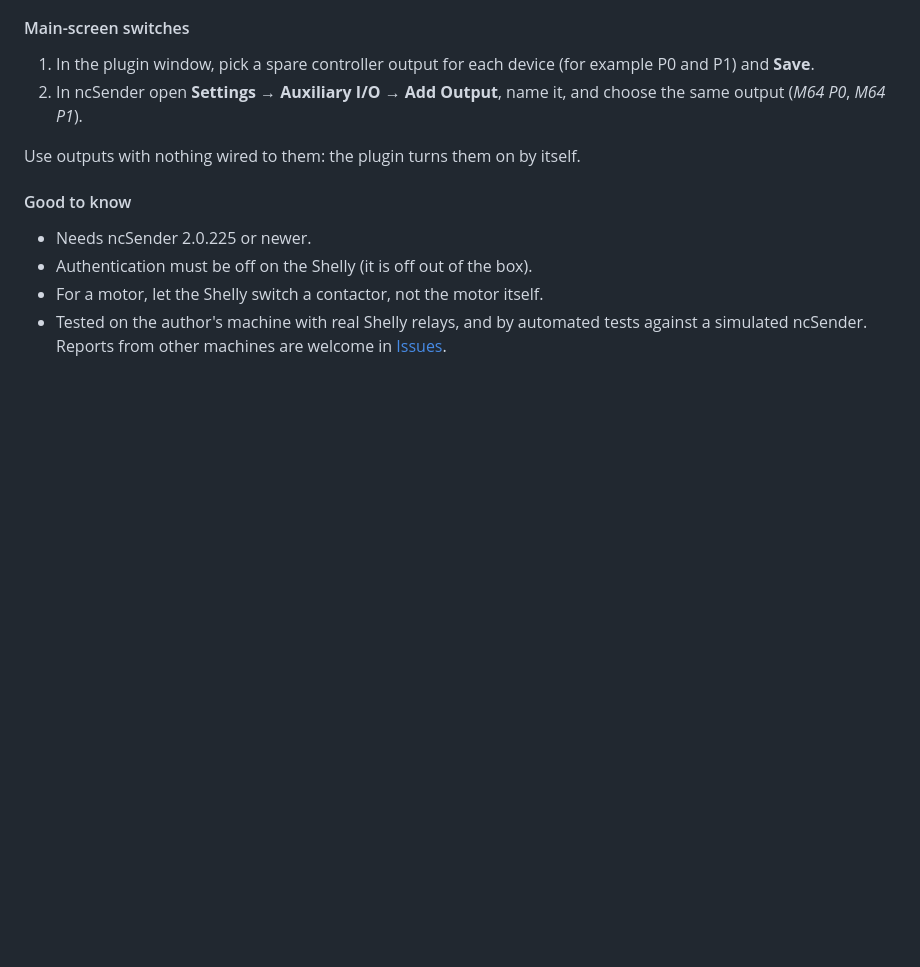
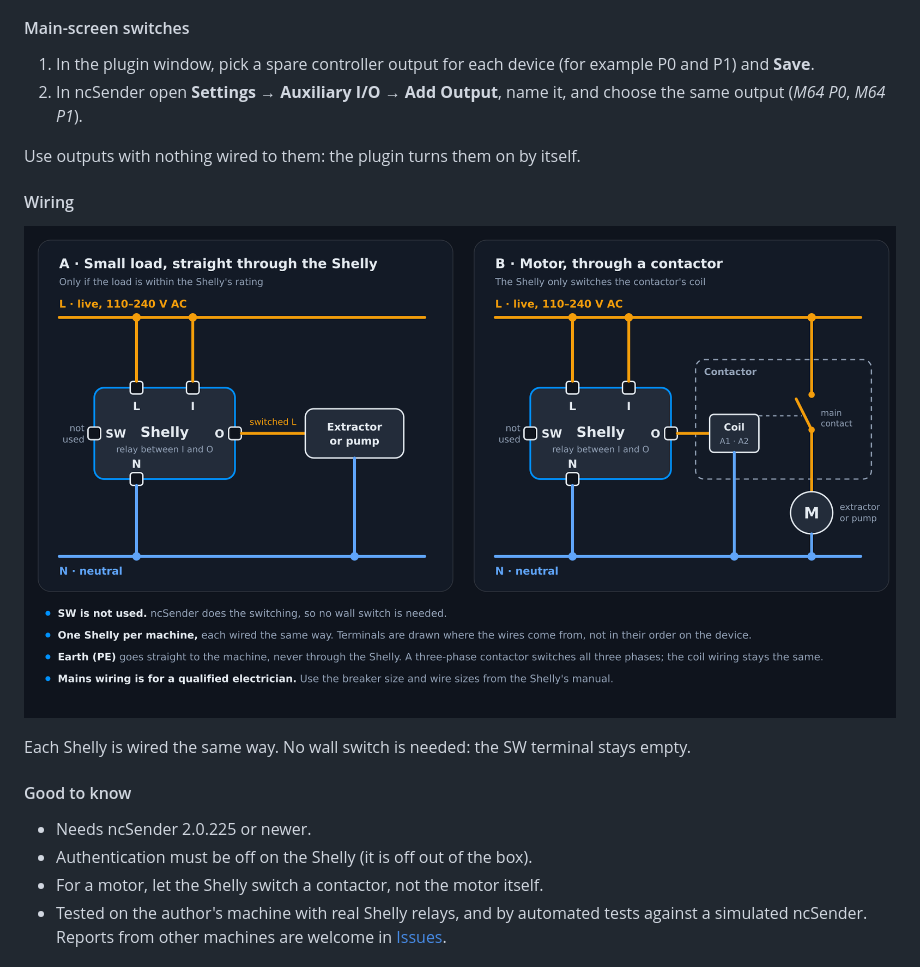
Before and after one commit to Gedas-dev/ncsender-plugin-shelly-dust-vacuum, a Markdown page: README.md, the part around the change. Drawn GitHub-style; pictures changed too: docs/wiring.png (added); blank space fills up the shorter version.

Commit message:
README: add a wiring diagram
Shows one Shelly switching a small load directly, and a motor through a
contactor. The SW terminal is left unused.

Co-Authored-By: Claude Fable 5.2 <noreply@anthropic.com>
Claude-Session: https://claude.ai/code/session_019AaE9R7vvAopES3KYYf7GG

```diff
--- a/README.md
+++ b/README.md
@@ -27,6 +27,12 @@ An [ncSender](https://github.com/siganberg/ncSender) plugin that switches a **du
 
 Use outputs with nothing wired to them: the plugin turns them on by itself.
 
+#### Wiring
+
+![Wiring a Shelly relay: straight to a small load, or through a contactor for a motor. The SW terminal is not used.](docs/wiring.png)
+
+Each Shelly is wired the same way. No wall switch is needed: the SW terminal stays empty.
+
 #### Good to know
 
 - Needs ncSender 2.0.225 or newer.
```
